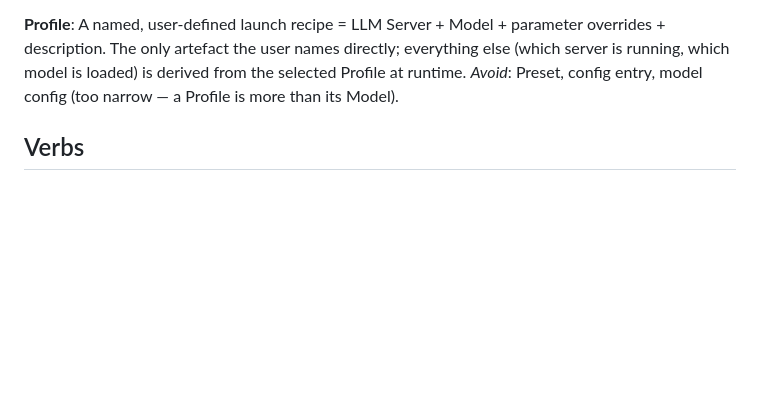
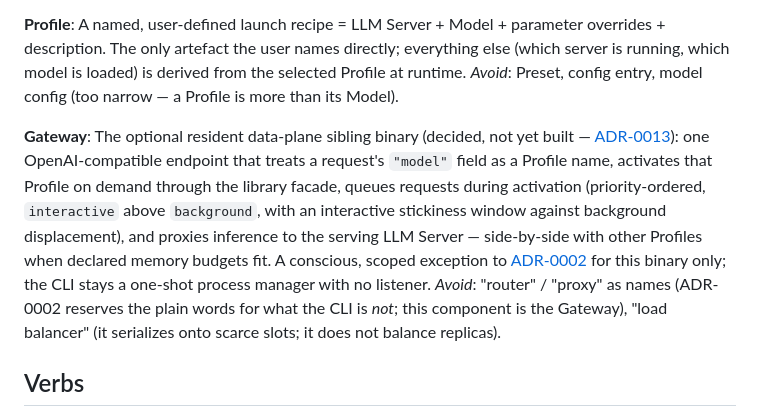
Before and after one commit to airiclenz/llama-launcher, a Markdown page: CONTEXT.md, the part around the change. Rendered like a GitHub page; blank space fills up the shorter version.

```diff
--- a/CONTEXT.md
+++ b/CONTEXT.md
@@ -15,6 +15,10 @@ _Avoid_: Weights file, GGUF (too narrow), checkpoint.
 **Profile**:
 A named, user-defined launch recipe = LLM Server + Model + parameter overrides + description. The only artefact the user names directly; everything else (which server is running, which model is loaded) is derived from the selected Profile at runtime.
 _Avoid_: Preset, config entry, model config (too narrow — a Profile is more than its Model).
+
+**Gateway**:
+The optional resident data-plane sibling binary (decided, not yet built — [ADR-0013](docs/adr/0013-gateway-data-plane-sibling.md)): one OpenAI-compatible endpoint that treats a request's `"model"` field as a Profile name, activates that Profile on demand through the library facade, queues requests during activation (priority-ordered, `interactive` above `background`, with an interactive stickiness window against background displacement), and proxies inference to the serving LLM Server — side-by-side with other Profiles when declared memory budgets fit. A conscious, scoped exception to [ADR-0002](docs/adr/0002-not-a-router.md) for this binary only; the CLI stays a one-shot process manager with no listener.
+_Avoid_: "router" / "proxy" as names (ADR-0002 reserves the plain words for what the CLI is *not*; this component is the Gateway), "load balancer" (it serializes onto scarce slots; it does not balance replicas).
 
 ## Verbs
 
```
Also changed, not shown: docs/adr/0013-gateway-data-plane-sibling.md (added, +37 -0 lines).
